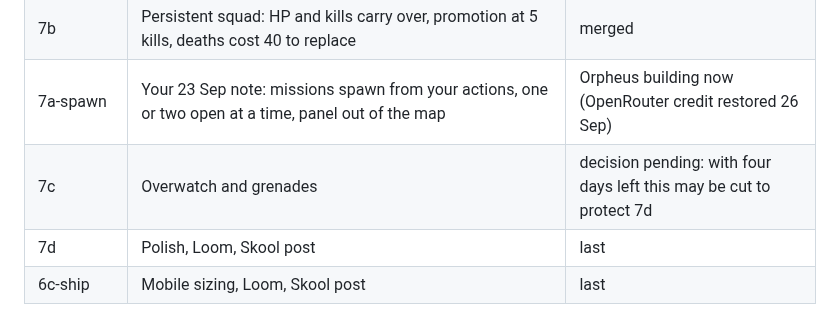
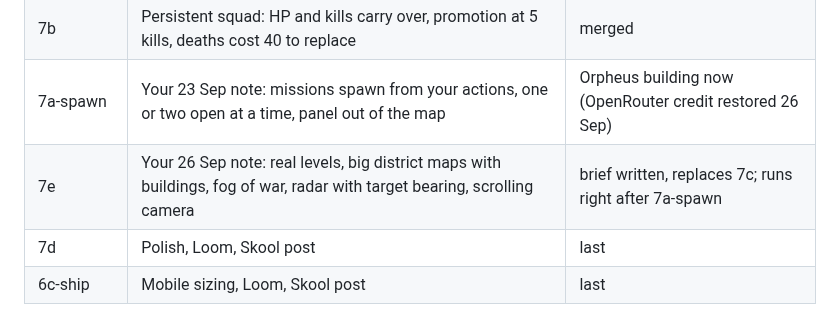
Before and after one commit to SeaneySean/directive, a Markdown page: docs/STATUS.md, the part around the change. Rendered like a GitHub page.

```diff
--- a/docs/STATUS.md
+++ b/docs/STATUS.md
@@ -15,7 +15,7 @@ Last updated: 26 Sep 2026, morning. Four days left. Deadline: 30 Sep 2026.
 | 7a-campaign | Missions offered per region on the world map, rewards, the UI for all three types | merged; PLAY THIS |
 | 7b | Persistent squad: HP and kills carry over, promotion at 5 kills, deaths cost 40 to replace | merged |
 | 7a-spawn | Your 23 Sep note: missions spawn from your actions, one or two open at a time, panel out of the map | Orpheus building now (OpenRouter credit restored 26 Sep) |
-| 7c | Overwatch and grenades | decision pending: with four days left this may be cut to protect 7d |
+| 7e | Your 26 Sep note: real levels, big district maps with buildings, fog of war, radar with target bearing, scrolling camera | brief written, replaces 7c; runs right after 7a-spawn |
 | 7d | Polish, Loom, Skool post | last |
 | 6c-ship | Mobile sizing, Loom, Skool post | last |
 
```
Also changed, not shown: DESIGN.md (+3 -2 lines), tasks/slice-7e-levels.md (added, +80 -0 lines).
